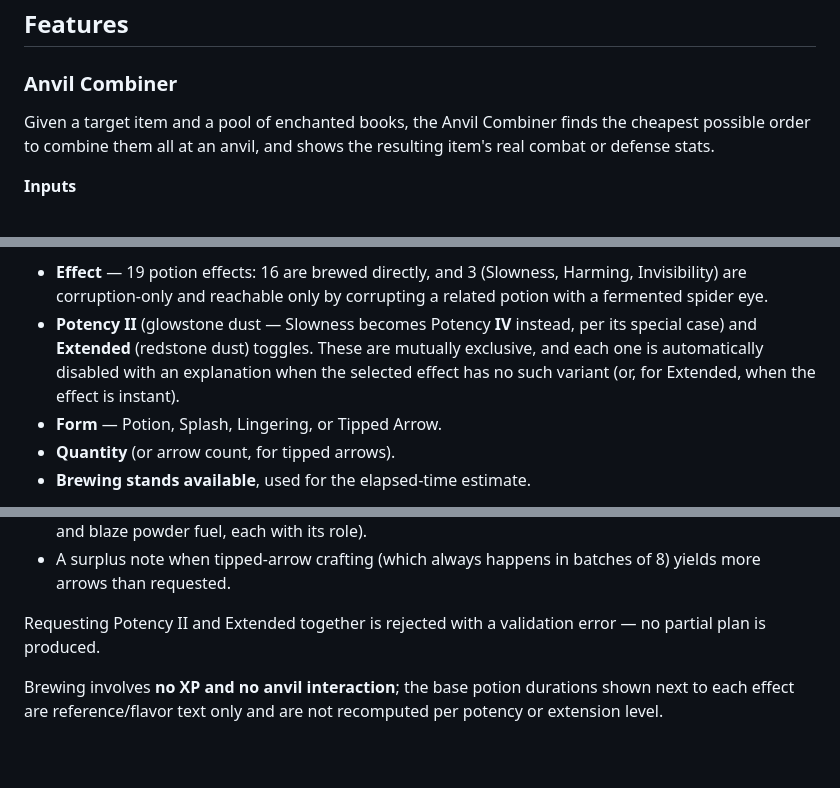
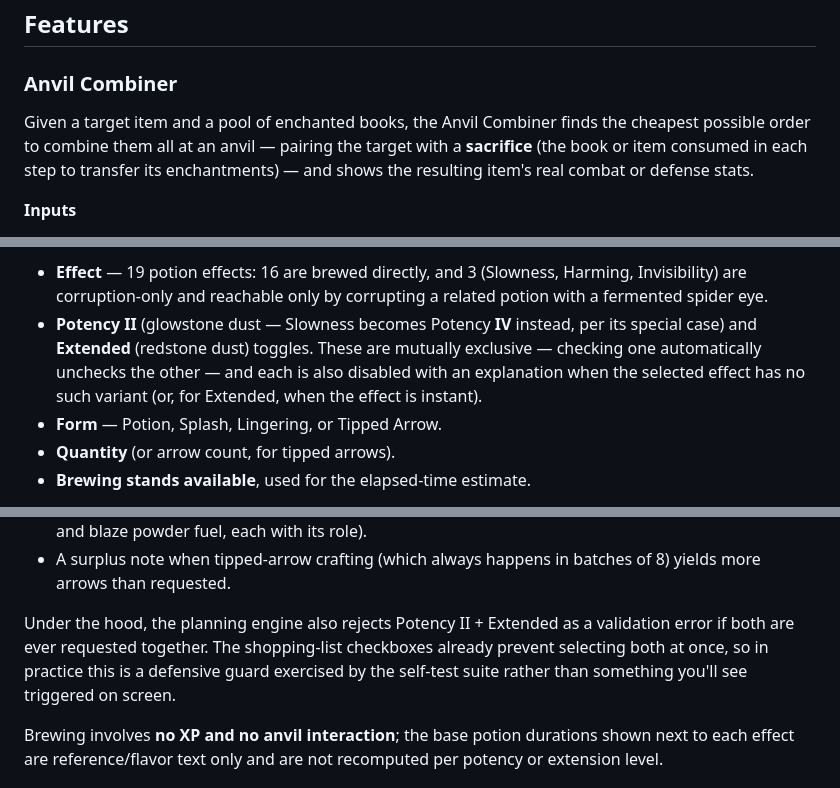
Before and after one commit to IngeniiImperator/minecraft_calc, a Markdown page: README.md, 3 parts joined by grey strips. Rendered like a GitHub page; blank space fills up the shorter version.

```diff
--- a/README.md
+++ b/README.md
@@ -67,8 +67,10 @@ described in [Testing](#testing).
 ### Anvil Combiner
 
 Given a target item and a pool of enchanted books, the Anvil Combiner finds
-the cheapest possible order to combine them all at an anvil, and shows the
-resulting item's real combat or defense stats.
+the cheapest possible order to combine them all at an anvil — pairing the
+target with a **sacrifice** (the book or item consumed in each step to
+transfer its enchantments) — and shows the resulting item's real combat or
+defense stats.
 
 **Inputs**
 
@@ -160,9 +163,10 @@ cycles and totals up the cost.
   by corrupting a related potion with a fermented spider eye.
 - **Potency II** (glowstone dust — Slowness becomes Potency **IV**
   instead, per its special case) and **Extended** (redstone dust) toggles.
-  These are mutually exclusive, and each one is automatically disabled
-  with an explanation when the selected effect has no such variant (or,
-  for Extended, when the effect is instant).
+  These are mutually exclusive — checking one automatically unchecks the
+  other — and each is also disabled with an explanation when the selected
+  effect has no such variant (or, for Extended, when the effect is
+  instant).
 - **Form** — Potion, Splash, Lingering, or Tipped Arrow.
 - **Quantity** (or arrow count, for tipped arrows).
 - **Brewing stands available**, used for the elapsed-time estimate.
@@ -207,8 +211,11 @@ example, share those cycles instead of repeating them.
 - A surplus note when tipped-arrow crafting (which always happens in
   batches of 8) yields more arrows than requested.
 
-Requesting Potency II and Extended together is rejected with a validation
-error — no partial plan is produced.
+Under the hood, the planning engine also rejects Potency II + Extended as
+a validation error if both are ever requested together. The shopping-list
+checkboxes already prevent selecting both at once, so in practice this is
+a defensive guard exercised by the self-test suite rather than something
+you'll see triggered on screen.
 
 Brewing involves **no XP and no anvil interaction**; the base potion
 durations shown next to each effect are reference/flavor text only and are
```
Also changed, not shown: other parts of README.md (+18 -13 lines).
